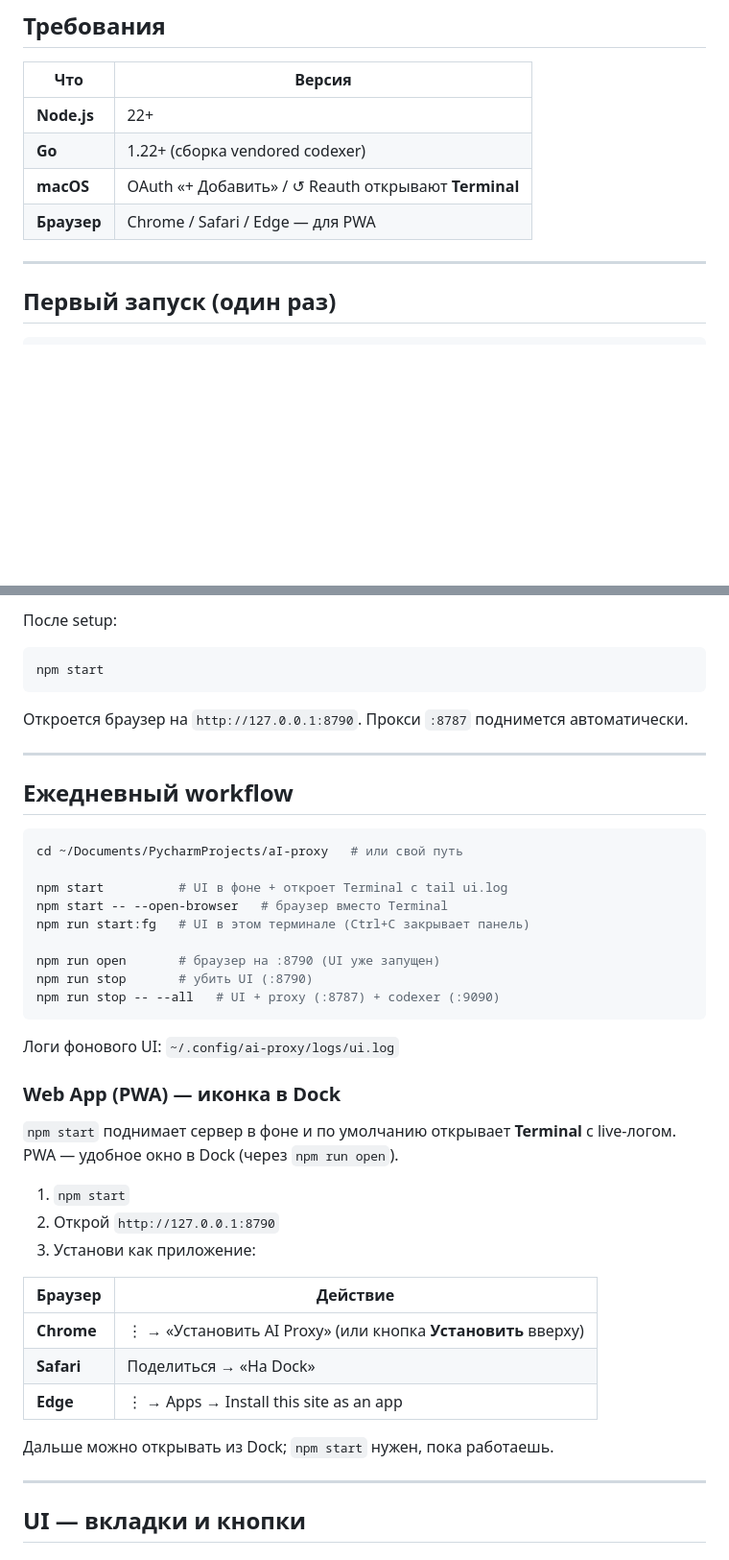
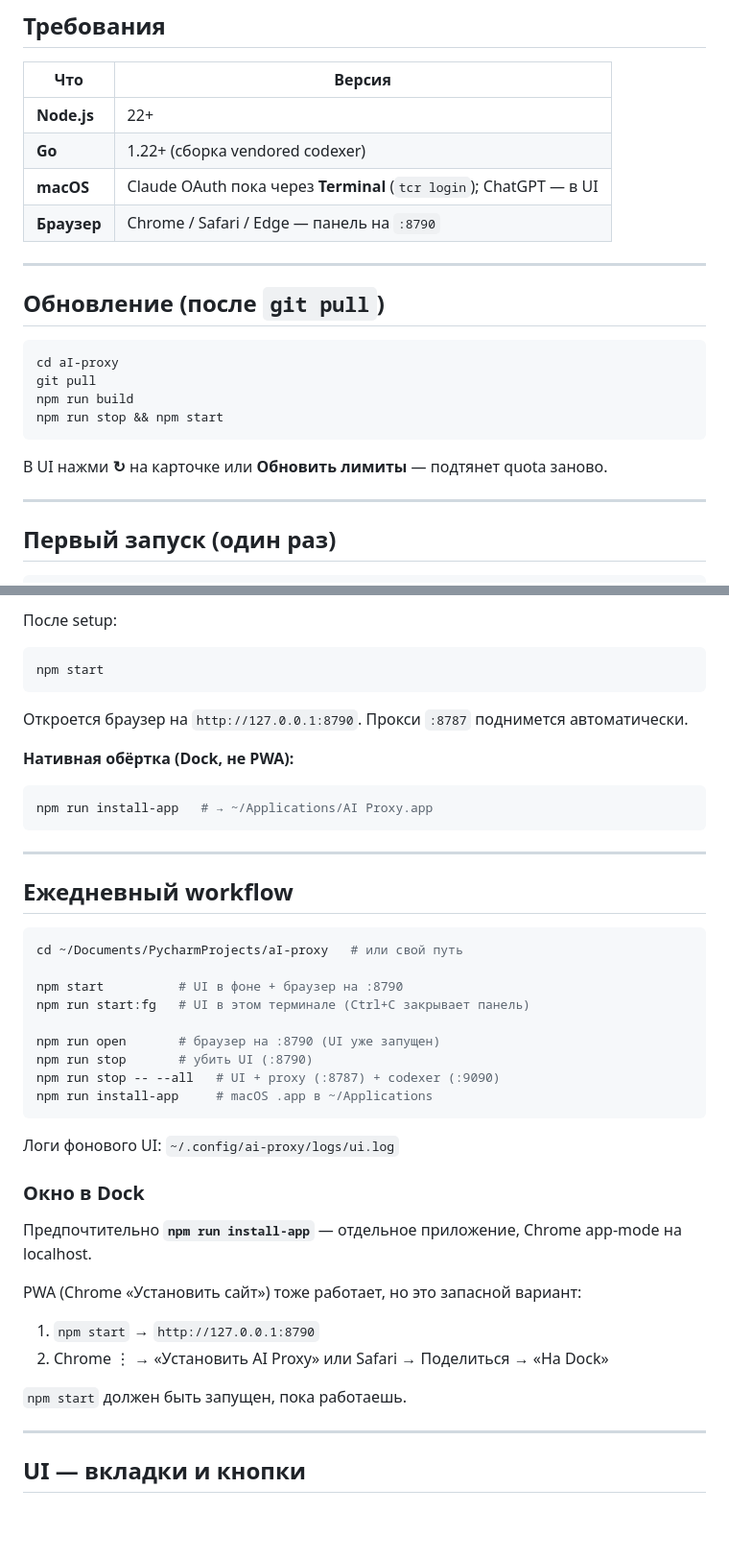
Before and after one commit to babebort/aI-proxy, a Markdown page: README.md, 2 parts joined by grey strips. Shown at 96% size. Drawn GitHub-style; blank space fills up the shorter version.

Commit message:
docs: sync README with in-app OAuth and probe fixes
Document git pull rebuild flow, browser-first start, install-app wrapper, and Claude 404 troubleshooting after the model probe update.

Co-authored-by: Cursor <cursoragent@cursor.com>

````diff
--- a/README.md
+++ b/README.md
@@ -28,8 +28,21 @@
 |-----|--------|
 | **Node.js** | 22+ |
 | **Go** | 1.22+ (сборка vendored codexer) |
-| **macOS** | OAuth «+ Добавить» / ↺ Reauth открывают **Terminal** |
-| **Браузер** | Chrome / Safari / Edge — для PWA |
+| **macOS** | Claude OAuth пока через **Terminal** (`tcr login`); ChatGPT — в UI |
+| **Браузер** | Chrome / Safari / Edge — панель на `:8790` |
+
+---
+
+## Обновление (после `git pull`)
+
+```bash
+cd aI-proxy
+git pull
+npm run build
+npm run stop && npm start
+```
+
+В UI нажми **↻** на карточке или **Обновить лимиты** — подтянет quota заново.
 
 ---
 
@@ -57,6 +70,12 @@ npm start
 
 Откроется браузер на `http://127.0.0.1:8790`. Прокси `:8787` поднимется автоматически.
 
+**Нативная обёртка (Dock, не PWA):**
+
+```bash
+npm run install-app   # → ~/Applications/AI Proxy.app
+```
+
 ---
 
 ## Ежедневный workflow
@@ -64,32 +83,27 @@ npm start
 ```bash
 cd ~/Documents/PycharmProjects/aI-proxy   # или свой путь
 
-npm start          # UI в фоне + откроет Terminal с tail ui.log
-npm start -- --open-browser   # браузер вместо Terminal
+npm start          # UI в фоне + браузер на :8790
 npm run start:fg   # UI в этом терминале (Ctrl+C закрывает панель)
 
 npm run open       # браузер на :8790 (UI уже запущен)
 npm run stop       # убить UI (:8790)
 npm run stop -- --all   # UI + proxy (:8787) + codexer (:9090)
+npm run install-app     # macOS .app в ~/Applications
 ```
 
 Логи фонового UI: `~/.config/ai-proxy/logs/ui.log`
 
-### Web App (PWA) — иконка в Dock
+### Окно в Dock
 
-`npm start` поднимает сервер в фоне и по умолчанию открывает **Terminal** с live-логом. PWA — удобное окно в Dock (через `npm run open`).
+Предпочтительно **`npm run install-app`** — отдельное приложение, Chrome app-mode на localhost.
 
-1. `npm start`
-2. Открой `http://127.0.0.1:8790`
-3. Установи как приложение:
+PWA (Chrome «Установить сайт») тоже работает, но это запасной вариант:
 
-| Браузер | Действие |
-|---------|----------|
-| **Chrome** | ⋮ → «Установить AI Proxy» (или кнопка **Установить** вверху) |
-| **Safari** | Поделиться → «На Dock» |
-| **Edge** | ⋮ → Apps → Install this site as an app |
+1. `npm start` → `http://127.0.0.1:8790`
+2. Chrome ⋮ → «Установить AI Proxy» или Safari → Поделиться → «На Dock»
 
-Дальше можно открывать из Dock; `npm start` нужен, пока работаешь.
+`npm start` должен быть запущен, пока работаешь.
 
 ---
 
````
Also changed, not shown: other parts of README.md (+10 -8 lines).
